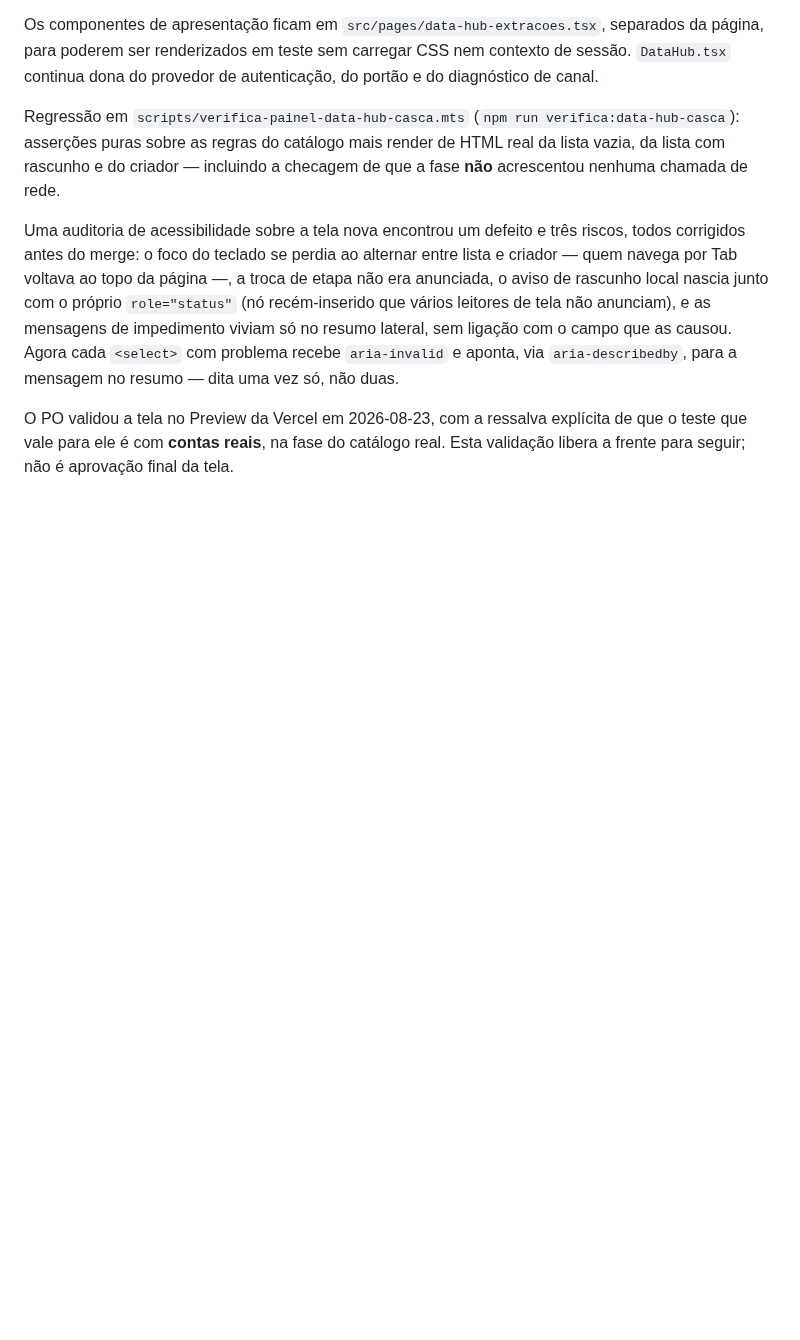
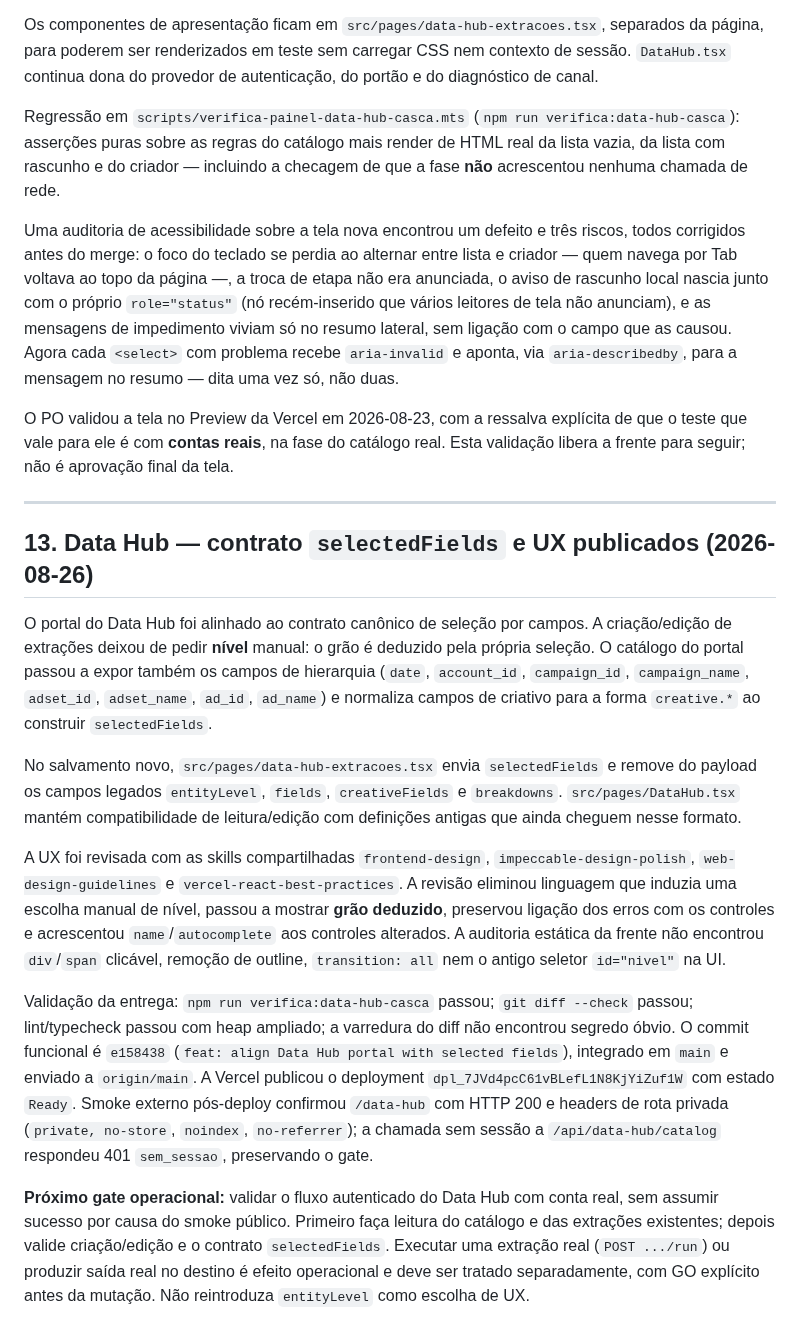
Before and after one commit to flacora-projetos/dacoraLP, a Markdown page: docs/PAINEL_PROGRESSO.md, the part around the change. Rendered like a GitHub page; blank space fills up the shorter version.

Commit message:
docs(data-hub): record production handoff

```diff
--- a/docs/PAINEL_PROGRESSO.md
+++ b/docs/PAINEL_PROGRESSO.md
@@ -1644,3 +1644,43 @@ via `aria-describedby`, para a mensagem no resumo — dita uma vez só, não dua
 O PO validou a tela no Preview da Vercel em 2026-08-23, com a ressalva explícita
 de que o teste que vale para ele é com **contas reais**, na fase do catálogo real.
 Esta validação libera a frente para seguir; não é aprovação final da tela.
+
+---
+
+## 13. Data Hub — contrato `selectedFields` e UX publicados (2026-08-26)
+
+O portal do Data Hub foi alinhado ao contrato canônico de seleção por campos. A
+criação/edição de extrações deixou de pedir **nível** manual: o grão é deduzido
+pela própria seleção. O catálogo do portal passou a expor também os campos de
+hierarquia (`date`, `account_id`, `campaign_id`, `campaign_name`, `adset_id`,
+`adset_name`, `ad_id`, `ad_name`) e normaliza campos de criativo para a forma
+`creative.*` ao construir `selectedFields`.
+
+No salvamento novo, `src/pages/data-hub-extracoes.tsx` envia `selectedFields` e
+remove do payload os campos legados `entityLevel`, `fields`, `creativeFields` e
+`breakdowns`. `src/pages/DataHub.tsx` mantém compatibilidade de leitura/edição
+com definições antigas que ainda cheguem nesse formato.
+
+A UX foi revisada com as skills compartilhadas `frontend-design`,
+`impeccable-design-polish`, `web-design-guidelines` e
+`vercel-react-best-practices`. A revisão eliminou linguagem que induzia uma
+escolha manual de nível, passou a mostrar **grão deduzido**, preservou ligação
+dos erros com os controles e acrescentou `name`/`autocomplete` aos controles
+alterados. A auditoria estática da frente não encontrou `div`/`span` clicável,
+remoção de outline, `transition: all` nem o antigo seletor `id="nivel"` na UI.
+
+Validação da entrega: `npm run verifica:data-hub-casca` passou; `git diff
+--check` passou; lint/typecheck passou com heap ampliado; a varredura do diff
+não encontrou segredo óbvio. O commit funcional é `e158438` (`feat: align Data
+Hub portal with selected fields`), integrado em `main` e enviado a `origin/main`.
+A Vercel publicou o deployment `dpl_7JVd4pcC61vBLefL1N8KjYiZuf1W` com estado
+`Ready`. Smoke externo pós-deploy confirmou `/data-hub` com HTTP 200 e headers
+de rota privada (`private, no-store`, `noindex`, `no-referrer`); a chamada sem
+sessão a `/api/data-hub/catalog` respondeu 401 `sem_sessao`, preservando o gate.
+
+**Próximo gate operacional:** validar o fluxo autenticado do Data Hub com conta
+real, sem assumir sucesso por causa do smoke público. Primeiro faça leitura do
+catálogo e das extrações existentes; depois valide criação/edição e o contrato
+`selectedFields`. Executar uma extração real (`POST .../run`) ou produzir saída
+real no destino é efeito operacional e deve ser tratado separadamente, com GO
+explícito antes da mutação. Não reintroduza `entityLevel` como escolha de UX.
```
Also changed, not shown: docs/PROMPT_PROXIMA_SESSAO.md (added, +51 -0 lines).
